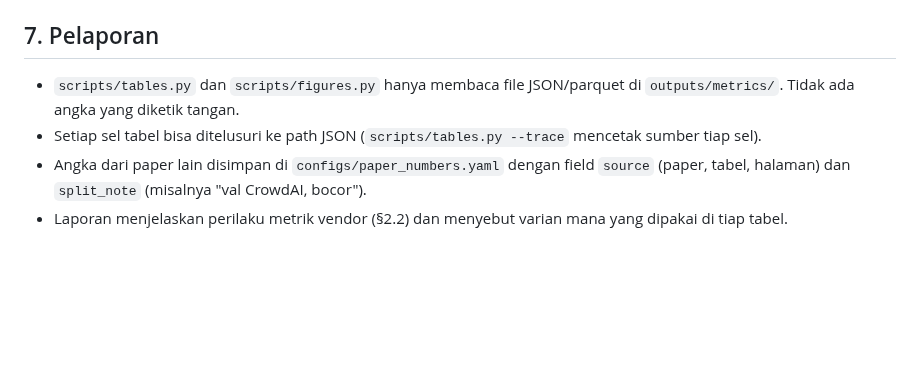
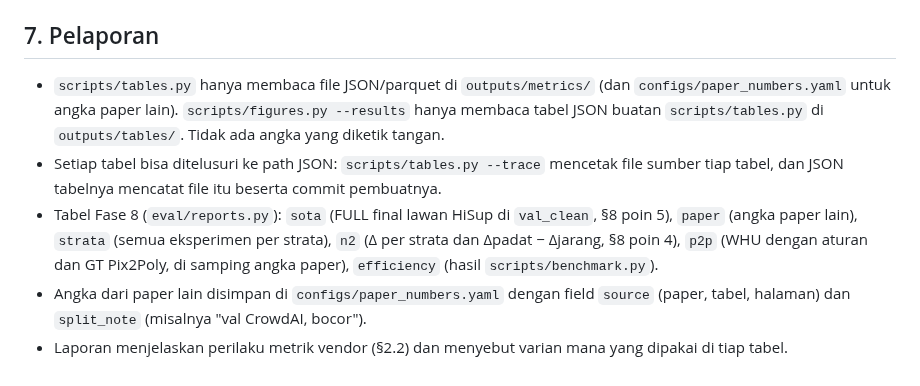
Before and after one commit to mahathirmuh/building-footprint-extraction, a Markdown page: docs/EVALUATION.md, the part around the change. Drawn GitHub-style; blank space fills up the shorter version.

Commit message:
Document the Phase 8 tables, the benchmark and the result figures

```diff
--- a/docs/EVALUATION.md
+++ b/docs/EVALUATION.md
@@ -296,9 +296,14 @@ Ringkasan hasil uji kewarasan ditulis ke `docs/sanity_report.md` (tanggal, versi
 
 ## 7. Pelaporan
 
-- `scripts/tables.py` dan `scripts/figures.py` hanya membaca file JSON/parquet di `outputs/metrics/`. Tidak ada angka
-  yang diketik tangan.
-- Setiap sel tabel bisa ditelusuri ke path JSON (`scripts/tables.py --trace` mencetak sumber tiap sel).
+- `scripts/tables.py` hanya membaca file JSON/parquet di `outputs/metrics/` (dan `configs/paper_numbers.yaml` untuk
+  angka paper lain). `scripts/figures.py --results` hanya membaca tabel JSON buatan `scripts/tables.py` di
+  `outputs/tables/`. Tidak ada angka yang diketik tangan.
+- Setiap tabel bisa ditelusuri ke path JSON: `scripts/tables.py --trace` mencetak file sumber tiap tabel, dan JSON
+  tabelnya mencatat file itu beserta commit pembuatnya.
+- Tabel Fase 8 (`eval/reports.py`): `sota` (FULL final lawan HiSup di `val_clean`, §8 poin 5), `paper` (angka paper
+  lain), `strata` (semua eksperimen per strata), `n2` (Δ per strata dan Δpadat − Δjarang, §8 poin 4), `p2p` (WHU dengan
+  aturan dan GT Pix2Poly, di samping angka paper), `efficiency` (hasil `scripts/benchmark.py`).
 - Angka dari paper lain disimpan di `configs/paper_numbers.yaml` dengan field `source` (paper, tabel, halaman) dan
   `split_note` (misalnya "val CrowdAI, bocor").
 - Laporan menjelaskan perilaku metrik vendor (§2.2) dan menyebut varian mana yang dipakai di tiap tabel.
```
Also changed, not shown: CLAUDE.md (+4 -2 lines).
